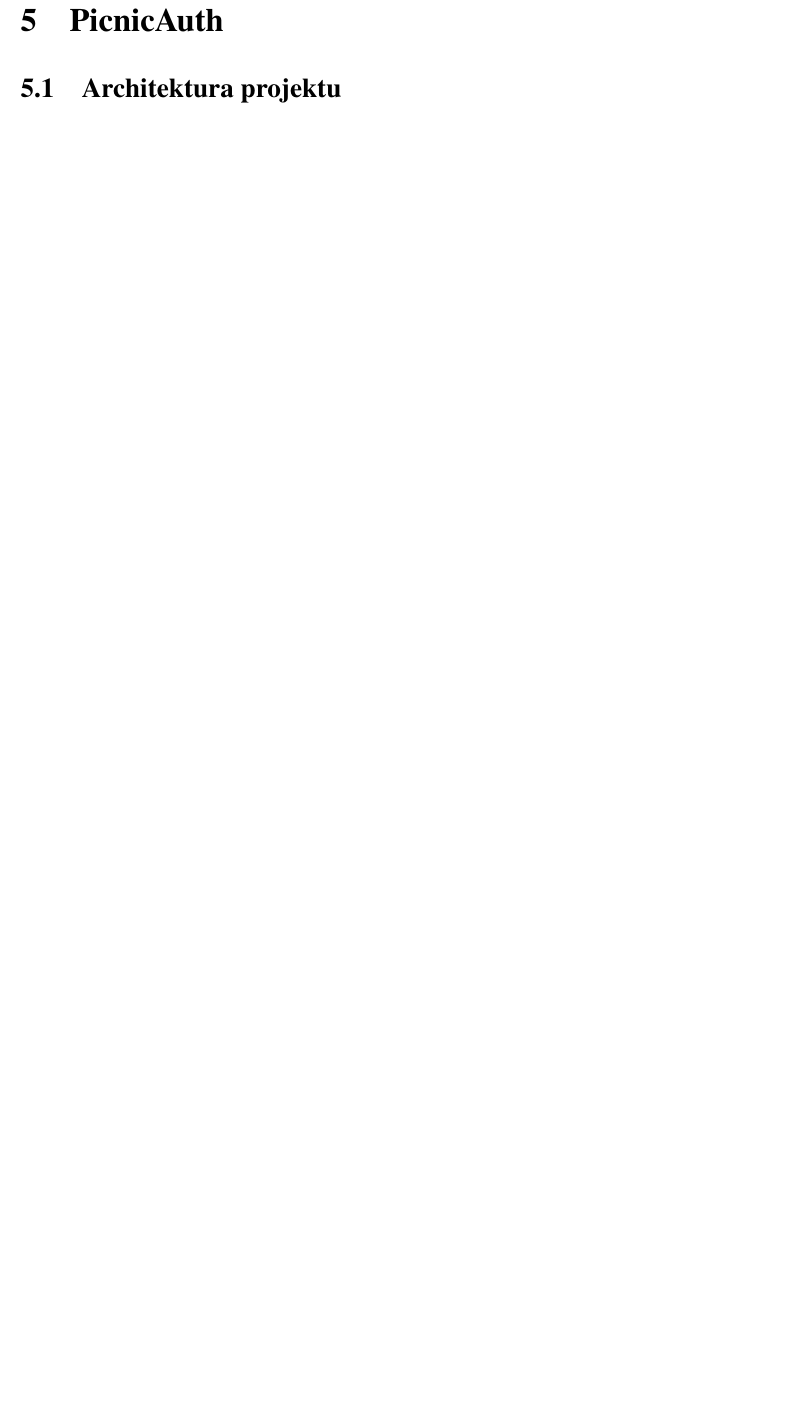
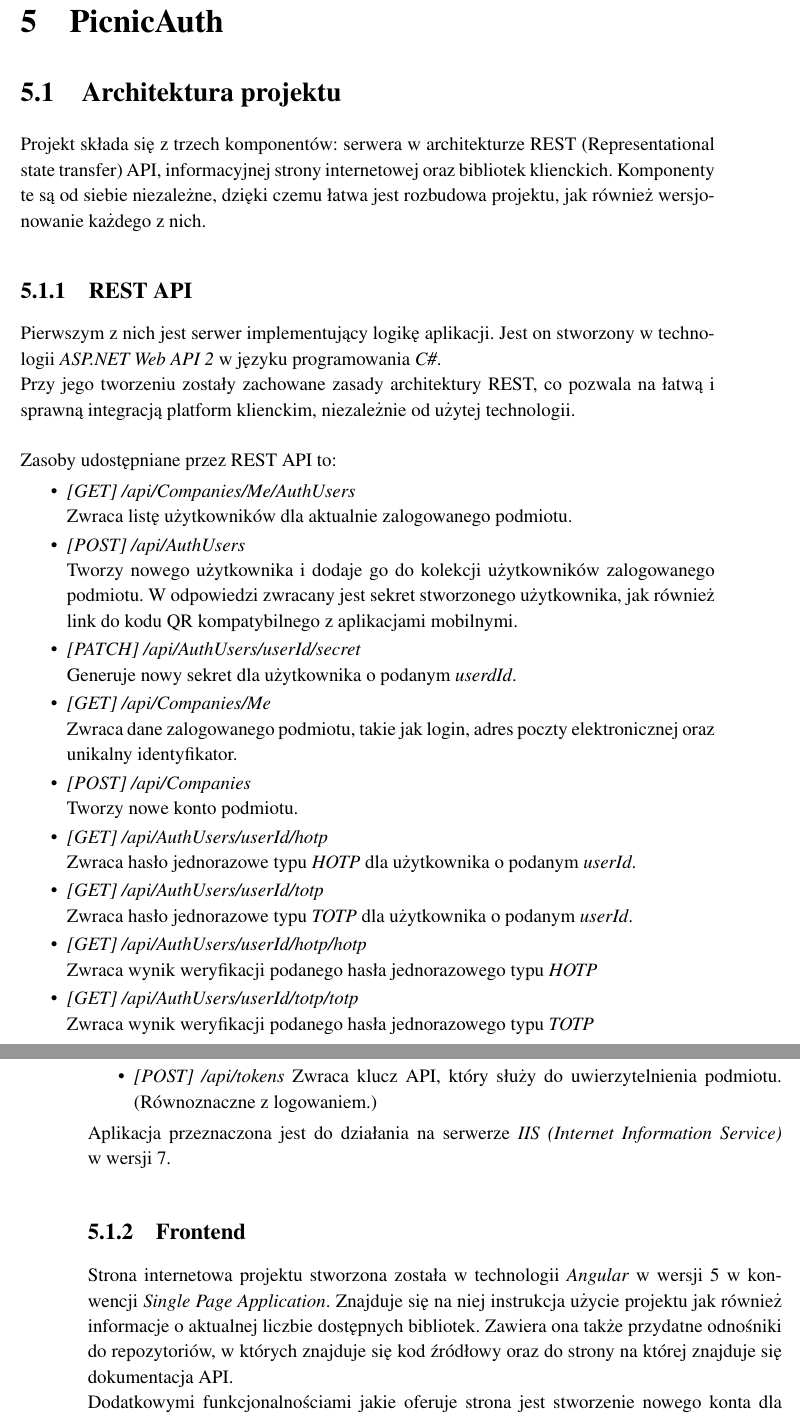
Before and after one commit to matishadow/PicnicAuthThesis, a LaTeX thesis (PicnicAuthThesis.tex, which reads content/chapters/chapter5-project.tex): part of page 36 of 42 before the commit and two parts of pages 36 and 37 of 44 after it, the two joined at a grey line, cut so that both start at the same text, the shorter picture padded with empty space. Compiled offline with pdfLaTeX.

Commit message:
add some of first project section

```diff
--- a/content/chapters/chapter5-project.tex
+++ b/content/chapters/chapter5-project.tex
@@ -1,3 +1,45 @@
 \chapter{PicnicAuth}
 
 \section{Architektura projektu}
+Projekt składa się z trzech komponentów: serwera w architekturze REST (Representational state transfer) API,
+informacyjnej strony internetowej oraz bibliotek klienckich. Komponenty te są od siebie niezależne, dzięki czemu
+łatwa jest rozbudowa projektu, jak również wersjonowanie każdego z nich.
+
+\subsection{REST API}
+Pierwszym z nich jest serwer implementujący logikę aplikacji.
+Jest on stworzony w technologii \textit{ASP.NET Web API 2} w języku programowania \textit{C\#}. \\
+Przy jego tworzeniu zostały zachowane zasady architektury REST, co pozwala na łatwą i sprawną integracją
+platform klienckim, niezależnie od użytej technologii. \\ \\
+Zasoby udostępniane przez REST API to:
+\begin{itemize}
+	\item \textit{[GET] /api/Companies/Me/AuthUsers} \\
+		Zwraca listę użytkowników dla aktualnie zalogowanego podmiotu.
+	\item \textit{[POST] /api/AuthUsers} \\
+		Tworzy nowego użytkownika i dodaje go do kolekcji użytkowników zalogowanego podmiotu.
+		W odpowiedzi zwracany jest sekret stworzonego użytkownika, jak również link
+		do kodu QR kompatybilnego z aplikacjami mobilnymi.
+	\item \textit{[PATCH] /api/AuthUsers/{userId}/secret} \\
+		Generuje nowy sekret dla użytkownika o podanym \textit{userdId}.
+	\item \textit{[GET] /api/Companies/Me} \\
+		Zwraca dane zalogowanego podmiotu, takie jak login, adres poczty elektronicznej oraz unikalny identyfikator.
+	\item \textit{[POST] /api/Companies} \\
+		Tworzy nowe konto podmiotu.
+	\item \textit{[GET] /api/AuthUsers/{userId}/hotp} \\
+		Zwraca hasło jednorazowe typu \textit{HOTP} dla użytkownika o podanym \textit{userId}.
+	\item \textit{[GET] /api/AuthUsers/{userId}/totp} \\
+		Zwraca hasło jednorazowe typu \textit{TOTP} dla użytkownika o podanym \textit{userId}.
+	\item \textit{[GET] /api/AuthUsers/{userId}/hotp/{hotp}} \\
+		Zwraca wynik weryfikacji podanego hasła jednorazowego typu \textit{HOTP}
+	\item \textit{[GET] /api/AuthUsers/{userId}/totp/{totp}} \\
+		Zwraca wynik weryfikacji podanego hasła jednorazowego typu \textit{TOTP}
+	\item \textit{[POST] /api/tokens}
+		Zwraca klucz API, który służy do uwierzytelnienia podmiotu. (Równoznaczne z logowaniem.)
+\end{itemize}
+Aplikacja przeznaczona jest do działania na serwerze \textit{IIS (Internet Information Service)} w~wersji~7.
+
+\subsection{Frontend}
+Strona internetowa projektu stworzona została w technologii \textit{Angular} w wersji~5 w konwencji
+\textit{Single Page Application}. Znajduje się na niej instrukcja użycie projektu jak również informacje
+o aktualnej liczbie dostępnych bibliotek. Zawiera ona także przydatne odnośniki do repozytoriów, w których
+znajduje się kod źródłowy oraz do strony na której znajduje się dokumentacja API. \\
+Dodatkowymi funkcjonalnościami jakie oferuje strona jest stworzenie nowego konta dla podmiotu, używającego
```
Also changed, not shown: PicnicAuthThesis.pdf, content/chapters/chapter5-project.tex (32 more changed lines).
